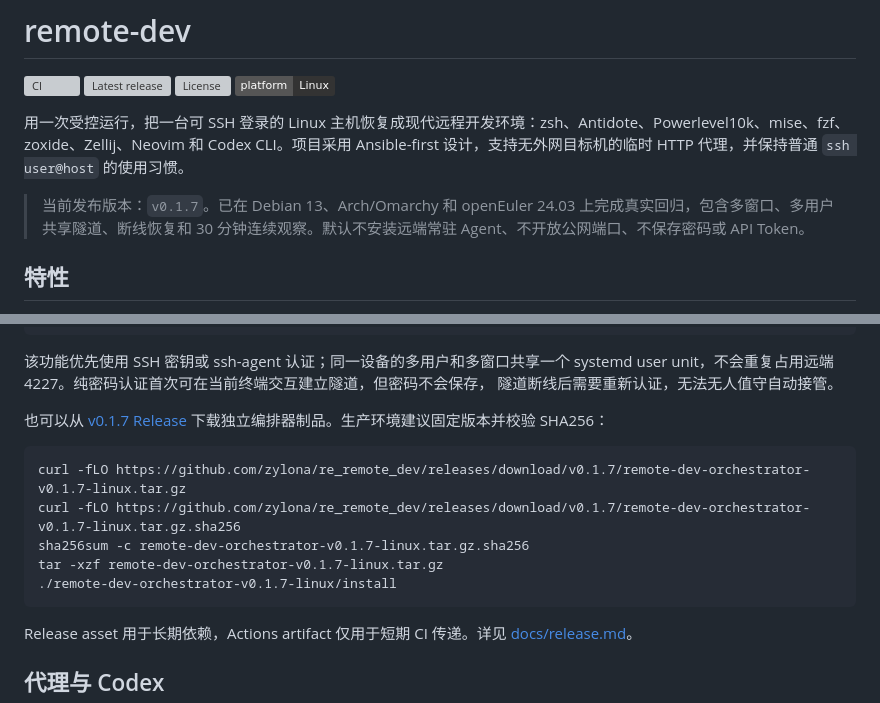
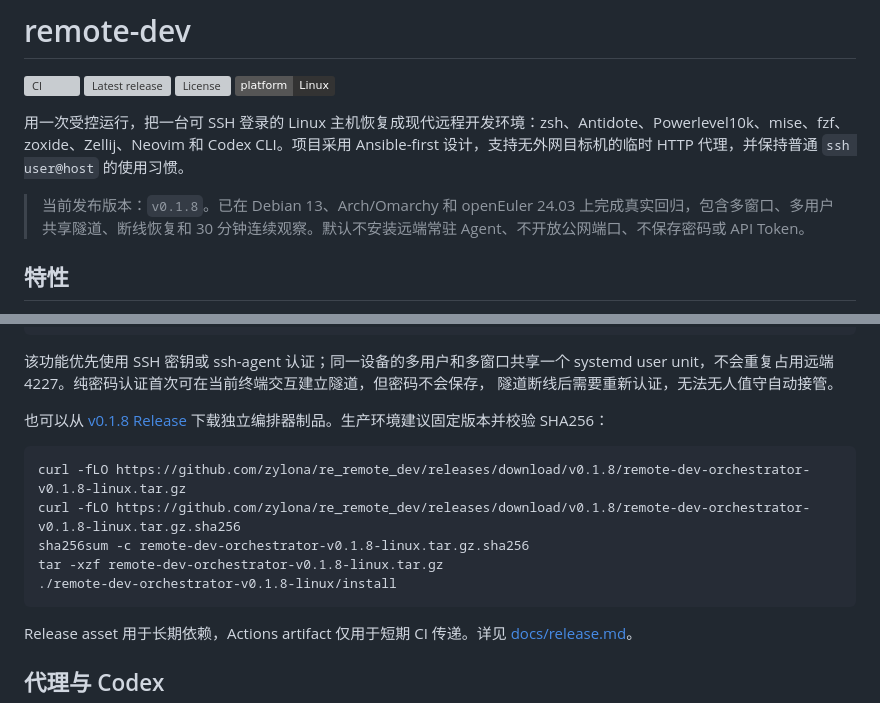
Before and after one commit to zylona/re_remote_dev, a Markdown page: README.md, 2 parts joined by grey strips. Drawn GitHub-style; badges without logos; grey boxes are pictures that could not be loaded.

Commit message:
docs: sync README with v0.1.8

````diff
--- a/README.md
+++ b/README.md
@@ -7,7 +7,7 @@
 
 用一次受控运行，把一台可 SSH 登录的 Linux 主机恢复成现代远程开发环境：zsh、Antidote、Powerlevel10k、mise、fzf、zoxide、Zellij、Neovim 和 Codex CLI。项目采用 Ansible-first 设计，支持无外网目标机的临时 HTTP 代理，并保持普通 `ssh user@host` 的使用习惯。
 
-> 当前发布版本：`v0.1.7`。已在 Debian 13、Arch/Omarchy 和 openEuler 24.03 上完成真实回归，包含多窗口、多用户共享隧道、断线恢复和 30 分钟连续观察。默认不安装远端常驻 Agent、不开放公网端口、不保存密码或 API Token。
+> 当前发布版本：`v0.1.8`。已在 Debian 13、Arch/Omarchy 和 openEuler 24.03 上完成真实回归，包含多窗口、多用户共享隧道、断线恢复和 30 分钟连续观察。默认不安装远端常驻 Agent、不开放公网端口、不保存密码或 API Token。
 
 ## 特性
 
@@ -122,14 +122,14 @@ ssh user@host
 unit，不会重复占用远端 4227。纯密码认证首次可在当前终端交互建立隧道，但密码不会保存，
 隧道断线后需要重新认证，无法无人值守自动接管。
 
-也可以从 [v0.1.7 Release](https://github.com/zylona/re_remote_dev/releases/tag/v0.1.7) 下载独立编排器制品。生产环境建议固定版本并校验 SHA256：
+也可以从 [v0.1.8 Release](https://github.com/zylona/re_remote_dev/releases/tag/v0.1.8) 下载独立编排器制品。生产环境建议固定版本并校验 SHA256：
 
 ```bash
-curl -fLO https://github.com/zylona/re_remote_dev/releases/download/v0.1.7/remote-dev-orchestrator-v0.1.7-linux.tar.gz
-curl -fLO https://github.com/zylona/re_remote_dev/releases/download/v0.1.7/remote-dev-orchestrator-v0.1.7-linux.tar.gz.sha256
-sha256sum -c remote-dev-orchestrator-v0.1.7-linux.tar.gz.sha256
-tar -xzf remote-dev-orchestrator-v0.1.7-linux.tar.gz
-./remote-dev-orchestrator-v0.1.7-linux/install
+curl -fLO https://github.com/zylona/re_remote_dev/releases/download/v0.1.8/remote-dev-orchestrator-v0.1.8-linux.tar.gz
+curl -fLO https://github.com/zylona/re_remote_dev/releases/download/v0.1.8/remote-dev-orchestrator-v0.1.8-linux.tar.gz.sha256
+sha256sum -c remote-dev-orchestrator-v0.1.8-linux.tar.gz.sha256
+tar -xzf remote-dev-orchestrator-v0.1.8-linux.tar.gz
+./remote-dev-orchestrator-v0.1.8-linux/install
 ```
 
 Release asset 用于长期依赖，Actions artifact 仅用于短期 CI 传递。详见 [docs/release.md](docs/release.md)。
````
